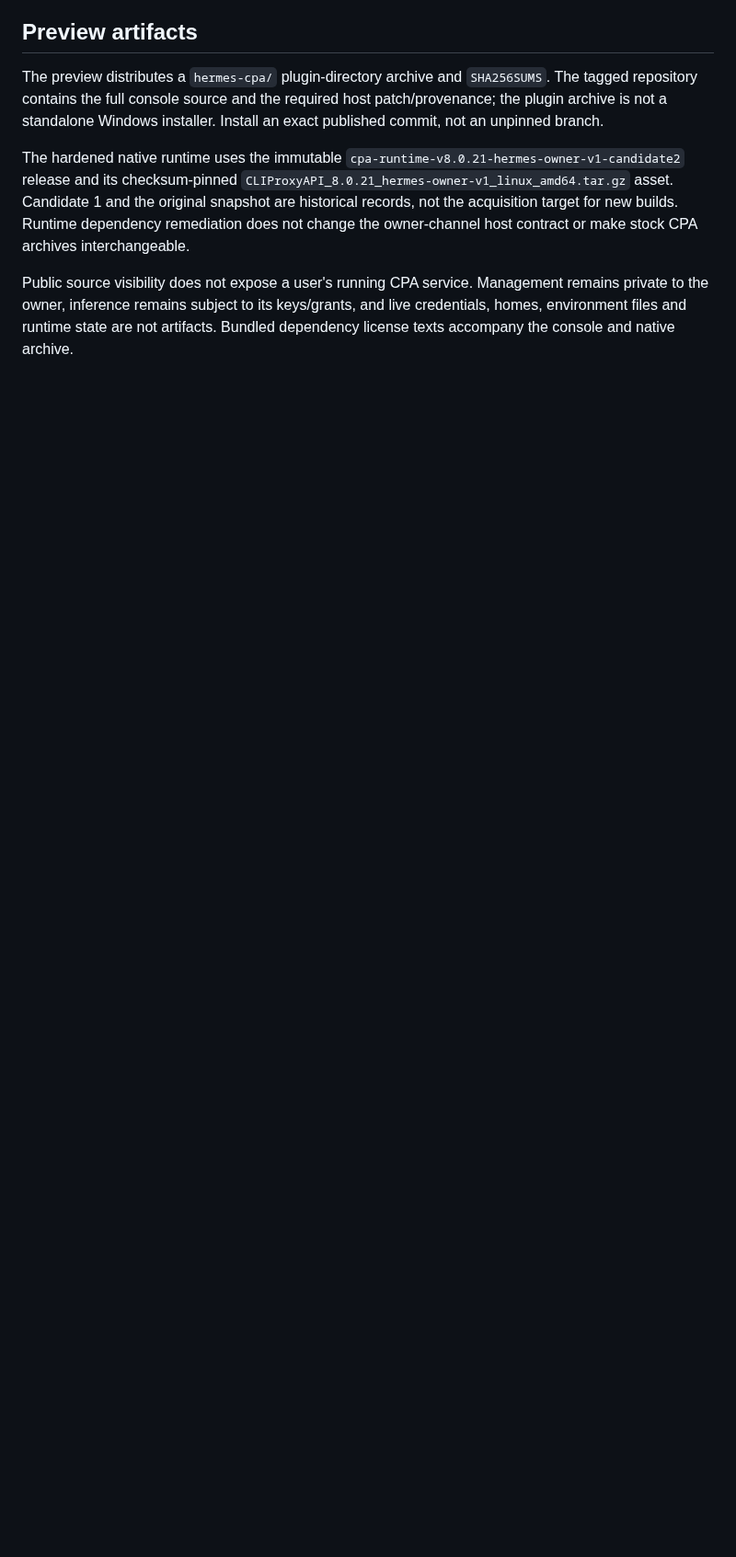
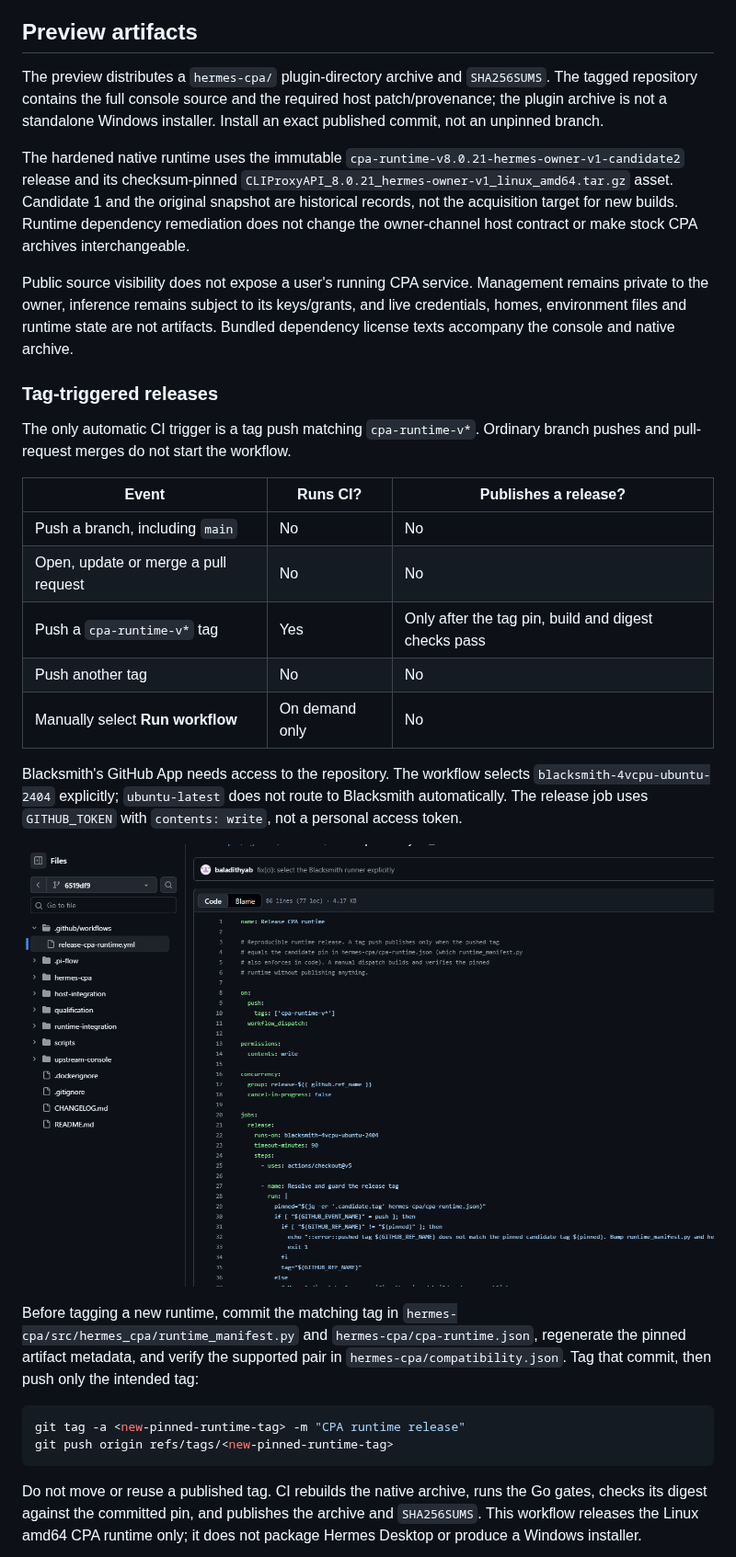
Before and after one commit to Codeseys-Labs/hermes-cpa, a Markdown page: README.md, the part around one of its changes. Shown at 92% size. Drawn GitHub-style; pictures changed too: docs/screenshots/release-workflow.png (added); blank space fills up the shorter version.

````diff
--- a/README.md
+++ b/README.md
@@ -250,3 +280,39 @@ remains private to the owner, inference remains subject to its keys/grants, and
 live credentials, homes, environment files and runtime state are not artifacts.
 Bundled dependency license texts accompany the console and native archive.
 
+### Tag-triggered releases
+
+The only automatic CI trigger is a tag push matching `cpa-runtime-v*`.
+Ordinary branch pushes and pull-request merges do not start the workflow.
+
+| Event | Runs CI? | Publishes a release? |
+| --- | --- | --- |
+| Push a branch, including `main` | No | No |
+| Open, update or merge a pull request | No | No |
+| Push a `cpa-runtime-v*` tag | Yes | Only after the tag pin, build and digest checks pass |
+| Push another tag | No | No |
+| Manually select **Run workflow** | On demand only | No |
+
+Blacksmith's GitHub App needs access to the repository. The workflow selects
+`blacksmith-4vcpu-ubuntu-2404` explicitly; `ubuntu-latest` does not route to
+Blacksmith automatically. The release job uses `GITHUB_TOKEN` with
+`contents: write`, not a personal access token.
+
+![GitHub workflow showing the runtime tag filter and explicit Blacksmith runner](docs/screenshots/release-workflow.png)
+
+Before tagging a new runtime, commit the matching tag in
+`hermes-cpa/src/hermes_cpa/runtime_manifest.py` and
+`hermes-cpa/cpa-runtime.json`, regenerate the pinned artifact metadata, and
+verify the supported pair in `hermes-cpa/compatibility.json`. Tag that commit,
+then push only the intended tag:
+
+```sh
+git tag -a <new-pinned-runtime-tag> -m "CPA runtime release"
+git push origin refs/tags/<new-pinned-runtime-tag>
+```
+
+Do not move or reuse a published tag. CI rebuilds the native archive, runs the
+Go gates, checks its digest against the committed pin, and publishes the archive
+and `SHA256SUMS`. This workflow releases the Linux amd64 CPA runtime only; it
+does not package Hermes Desktop or produce a Windows installer.
+
````
Also changed, not shown: other parts of README.md (+37 -0 lines), CHANGELOG.md (+2 -0 lines), docs/screenshots/blacksmith-verification.png (added), docs/screenshots/console-auth-files.png (added), docs/screenshots/console-dashboard.png (added), docs/screenshots/console-unlock.png (added).
